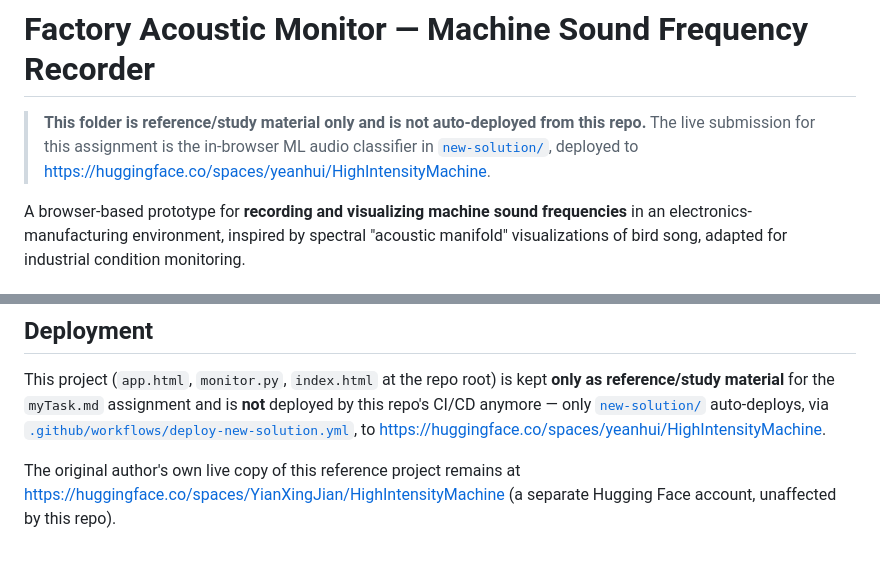
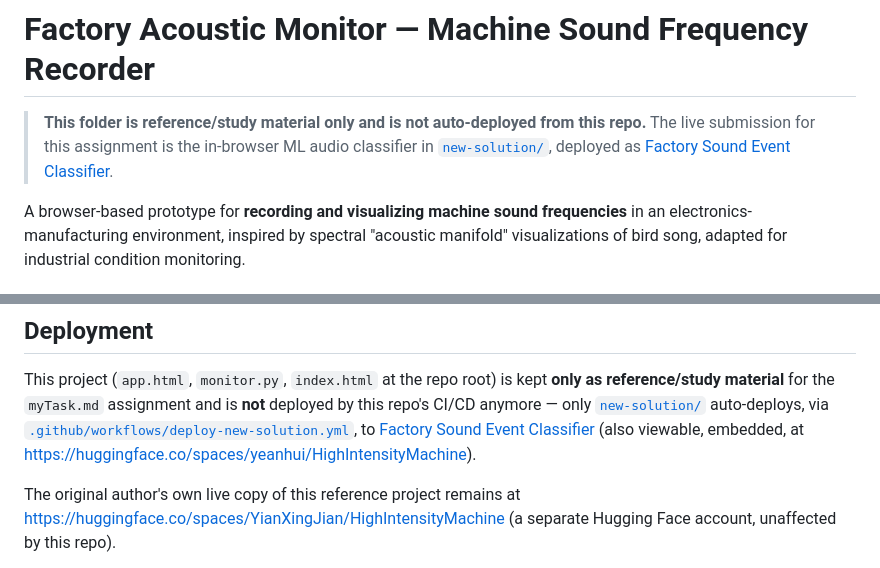
Before and after one commit to yeanhui/High-Intensity-Machine-sound-main, a Markdown page: README.md, 2 parts joined by grey strips. Drawn GitHub-style.

Commit message:
Point live Space links to the working direct static URL

```diff
--- a/README.md
+++ b/README.md
@@ -14,8 +14,8 @@ short_description: Factory machine sound frequency monitor and recorder
 
 > **This folder is reference/study material only and is not auto-deployed from this repo.**
 > The live submission for this assignment is the in-browser ML audio classifier in
-> [`new-solution/`](new-solution/README.md), deployed to
-> <https://huggingface.co/spaces/yeanhui/HighIntensityMachine>.
+> [`new-solution/`](new-solution/README.md), deployed as
+> [Factory Sound Event Classifier](https://yeanhui-highintensitymachine.static.hf.space/index.html).
 
 A browser-based prototype for **recording and visualizing machine sound frequencies** in an
 electronics-manufacturing environment, inspired by spectral "acoustic manifold" visualizations
@@ -129,7 +129,8 @@ This project (`app.html`, `monitor.py`, `index.html` at the repo root) is kept *
 reference/study material** for the `myTask.md` assignment and is **not** deployed by this
 repo's CI/CD anymore — only [`new-solution/`](new-solution/README.md) auto-deploys, via
 [`.github/workflows/deploy-new-solution.yml`](.github/workflows/deploy-new-solution.yml), to
-<https://huggingface.co/spaces/yeanhui/HighIntensityMachine>.
+[Factory Sound Event Classifier](https://yeanhui-highintensitymachine.static.hf.space/index.html)
+(also viewable, embedded, at <https://huggingface.co/spaces/yeanhui/HighIntensityMachine>).
 
 The original author's own live copy of this reference project remains at
 <https://huggingface.co/spaces/YianXingJian/HighIntensityMachine> (a separate Hugging Face
```
Also changed, not shown: new-solution/README.md (+2 -1 lines).
